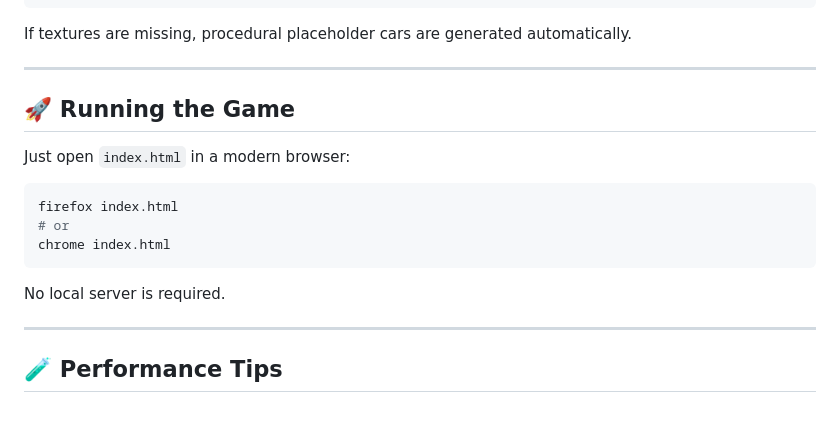
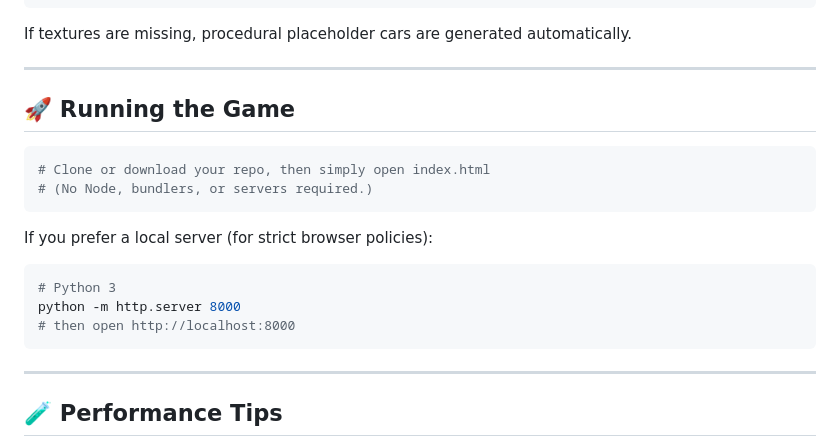
Before and after one commit to pemmyz/js_pikkuautot_redux, a Markdown page: README.md, the part around the change. Rendered like a GitHub page; blank space fills up the shorter version.

Commit message:
Update README.md fixed running the game

````diff
--- a/README.md
+++ b/README.md
@@ -94,19 +94,24 @@ If textures are missing, procedural placeholder cars are generated automatically
 
 ---
 
+
 ## 🚀 Running the Game
 
-Just open `index.html` in a modern browser:
+```bash
+# Clone or download your repo, then simply open index.html
+# (No Node, bundlers, or servers required.)
+```
+
+If you prefer a local server (for strict browser policies):
 
 ```bash
-firefox index.html
-# or
-chrome index.html
+# Python 3
+python -m http.server 8000
+# then open http://localhost:8000
 ```
 
-No local server is required.
+---
 
----
 
 ## 🧪 Performance Tips
 
````
